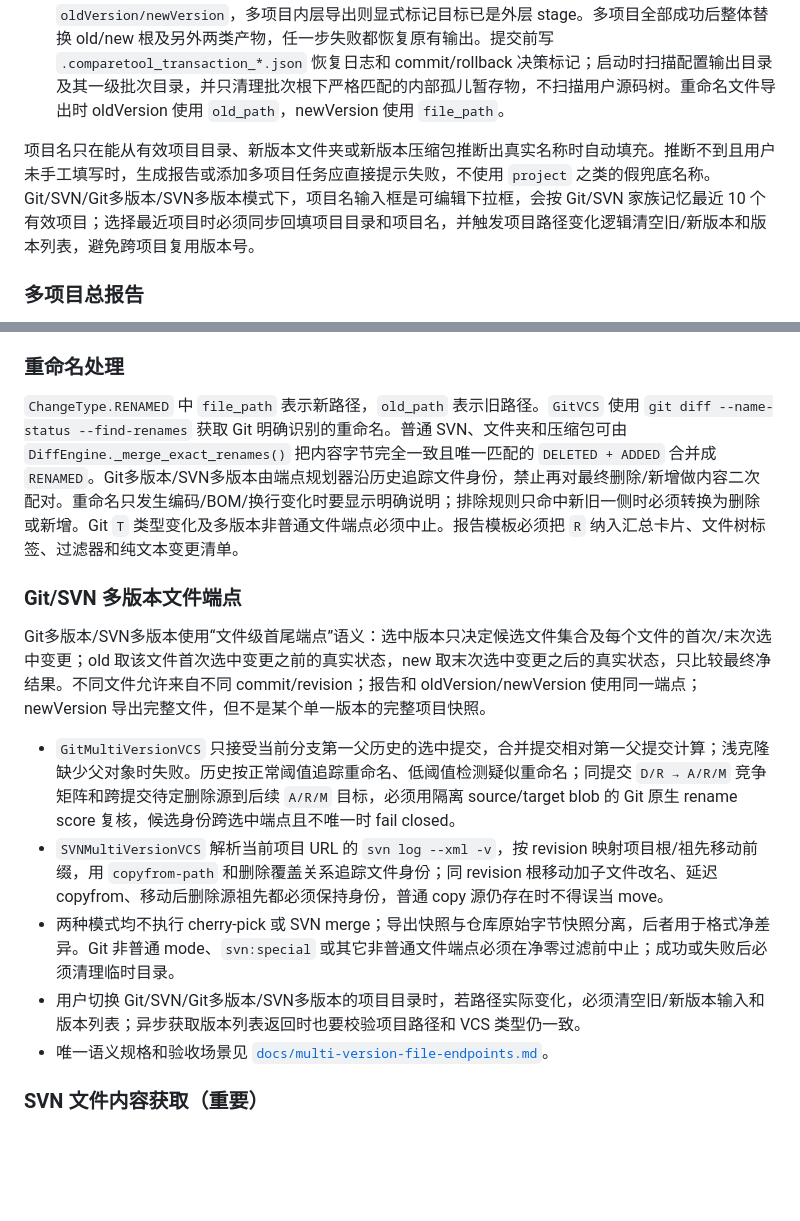
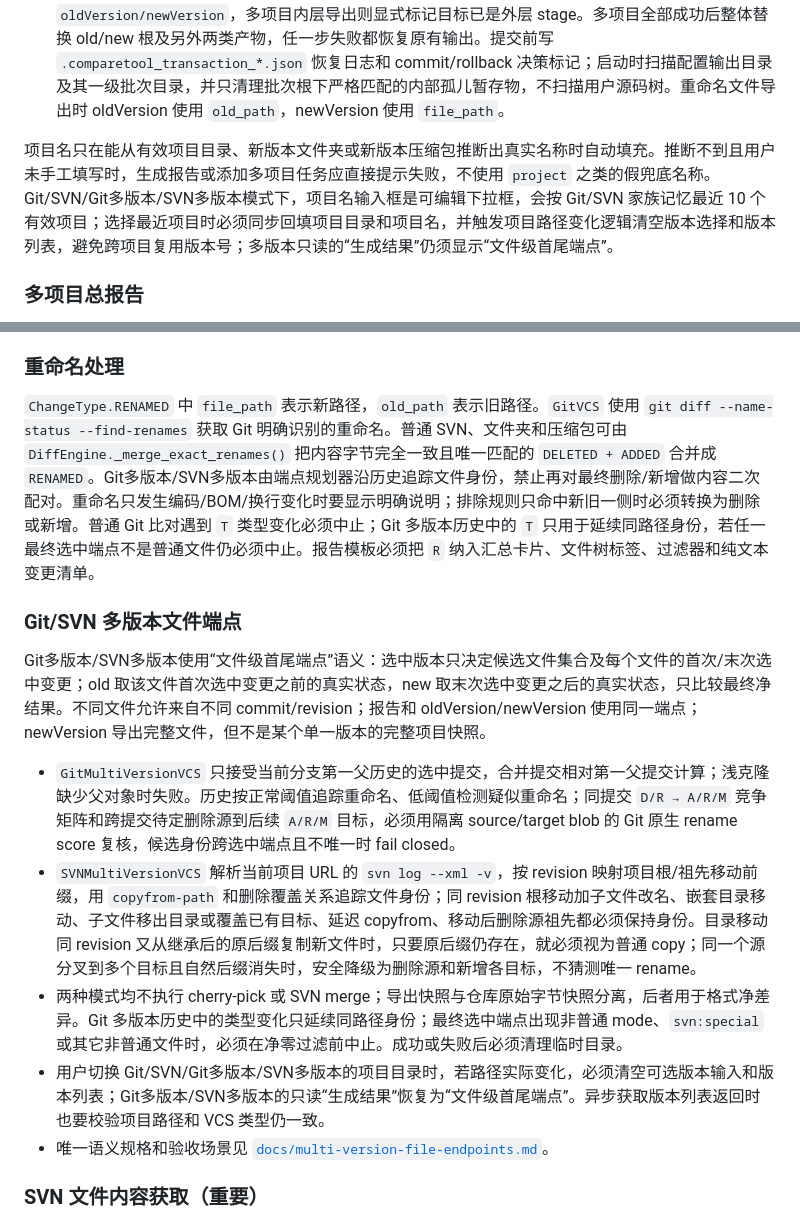
Before and after one commit to alading1001/compareTool, a Markdown page: CLAUDE.md, 2 parts joined by grey strips. Drawn GitHub-style; blank space fills up the shorter version.

Commit message:
同步 Claude 项目规则与当前实现

```diff
--- a/CLAUDE.md
+++ b/CLAUDE.md
@@ -47,7 +47,7 @@ main.py                  # tkinter GUI 入口，线程管理，配置持久化
 4. `ReportGenerator` 用 Jinja2 渲染模板 → 单文件 HTML
 5. `FileExporter` 导出变更文件：统一通过 `vcs.get_file_content_bytes()` 读取原始字节（失败返回 `None`，空文件返回 `b""`），以 `wb` 模式写入保留原始编码。`None` 必须使本次导出失败，不能静默漏文件或用不可靠的空文本兜底。单项目的报告、`上线操作说明.txt` 和 old/new 目录在各自同盘暂存后一次成组提交；正式单项目源码 stage 必须放在批次根内部随机 wrapper，不得混进 `oldVersion/newVersion`，多项目内层导出则显式标记目标已是外层 stage。多项目全部成功后整体替换 old/new 根及另外两类产物，任一步失败都恢复原有输出。提交前写 `.comparetool_transaction_*.json` 恢复日志和 commit/rollback 决策标记；启动时扫描配置输出目录及其一级批次目录，并只清理批次根下严格匹配的内部孤儿暂存物，不扫描用户源码树。重命名文件导出时 oldVersion 使用 `old_path`，newVersion 使用 `file_path`。
 
-项目名只在能从有效项目目录、新版本文件夹或新版本压缩包推断出真实名称时自动填充。推断不到且用户未手工填写时，生成报告或添加多项目任务应直接提示失败，不使用 `project` 之类的假兜底名称。Git/SVN/Git多版本/SVN多版本模式下，项目名输入框是可编辑下拉框，会按 Git/SVN 家族记忆最近 10 个有效项目；选择最近项目时必须同步回填项目目录和项目名，并触发项目路径变化逻辑清空旧/新版本和版本列表，避免跨项目复用版本号。
+项目名只在能从有效项目目录、新版本文件夹或新版本压缩包推断出真实名称时自动填充。推断不到且用户未手工填写时，生成报告或添加多项目任务应直接提示失败，不使用 `project` 之类的假兜底名称。Git/SVN/Git多版本/SVN多版本模式下，项目名输入框是可编辑下拉框，会按 Git/SVN 家族记忆最近 10 个有效项目；选择最近项目时必须同步回填项目目录和项目名，并触发项目路径变化逻辑清空版本选择和版本列表，避免跨项目复用版本号；多版本只读的“生成结果”仍须显示“文件级首尾端点”。
 
 ### 多项目总报告
 
@@ -81,16 +81,16 @@ Git/SVN/Git多版本/SVN多版本的版本列表只搜索当前已经展示的
 
 ### 重命名处理
 
-`ChangeType.RENAMED` 中 `file_path` 表示新路径，`old_path` 表示旧路径。`GitVCS` 使用 `git diff --name-status --find-renames` 获取 Git 明确识别的重命名。普通 SVN、文件夹和压缩包可由 `DiffEngine._merge_exact_renames()` 把内容字节完全一致且唯一匹配的 `DELETED + ADDED` 合并成 `RENAMED`。Git多版本/SVN多版本由端点规划器沿历史追踪文件身份，禁止再对最终删除/新增做内容二次配对。重命名只发生编码/BOM/换行变化时要显示明确说明；排除规则只命中新旧一侧时必须转换为删除或新增。Git `T` 类型变化及多版本非普通文件端点必须中止。报告模板必须把 `R` 纳入汇总卡片、文件树标签、过滤器和纯文本变更清单。
+`ChangeType.RENAMED` 中 `file_path` 表示新路径，`old_path` 表示旧路径。`GitVCS` 使用 `git diff --name-status --find-renames` 获取 Git 明确识别的重命名。普通 SVN、文件夹和压缩包可由 `DiffEngine._merge_exact_renames()` 把内容字节完全一致且唯一匹配的 `DELETED + ADDED` 合并成 `RENAMED`。Git多版本/SVN多版本由端点规划器沿历史追踪文件身份，禁止再对最终删除/新增做内容二次配对。重命名只发生编码/BOM/换行变化时要显示明确说明；排除规则只命中新旧一侧时必须转换为删除或新增。普通 Git 比对遇到 `T` 类型变化必须中止；Git 多版本历史中的 `T` 只用于延续同路径身份，若任一最终选中端点不是普通文件仍必须中止。报告模板必须把 `R` 纳入汇总卡片、文件树标签、过滤器和纯文本变更清单。
 
 ### Git/SVN 多版本文件端点
 
 Git多版本/SVN多版本使用“文件级首尾端点”语义：选中版本只决定候选文件集合及每个文件的首次/末次选中变更；old 取该文件首次选中变更之前的真实状态，new 取末次选中变更之后的真实状态，只比较最终净结果。不同文件允许来自不同 commit/revision；报告和 oldVersion/newVersion 使用同一端点；newVersion 导出完整文件，但不是某个单一版本的完整项目快照。
 
 - `GitMultiVersionVCS` 只接受当前分支第一父历史的选中提交，合并提交相对第一父提交计算；浅克隆缺少父对象时失败。历史按正常阈值追踪重命名、低阈值检测疑似重命名；同提交 `D/R → A/R/M` 竞争矩阵和跨提交待定删除源到后续 `A/R/M` 目标，必须用隔离 source/target blob 的 Git 原生 rename score 复核，候选身份跨选中端点且不唯一时 fail closed。
-- `SVNMultiVersionVCS` 解析当前项目 URL 的 `svn log --xml -v`，按 revision 映射项目根/祖先移动前缀，用 `copyfrom-path` 和删除覆盖关系追踪文件身份；同 revision 根移动加子文件改名、延迟 copyfrom、移动后删除源祖先都必须保持身份，普通 copy 源仍存在时不得误当 move。
-- 两种模式均不执行 cherry-pick 或 SVN merge；导出快照与仓库原始字节快照分离，后者用于格式净差异。Git 非普通 mode、`svn:special` 或其它非普通文件端点必须在净零过滤前中止；成功或失败后必须清理临时目录。
-- 用户切换 Git/SVN/Git多版本/SVN多版本的项目目录时，若路径实际变化，必须清空旧/新版本输入和版本列表；异步获取版本列表返回时也要校验项目路径和 VCS 类型仍一致。
+- `SVNMultiVersionVCS` 解析当前项目 URL 的 `svn log --xml -v`，按 revision 映射项目根/祖先移动前缀，用 `copyfrom-path` 和删除覆盖关系追踪文件身份；同 revision 根移动加子文件改名、嵌套目录移动、子文件移出目录或覆盖已有目标、延迟 copyfrom、移动后删除源祖先都必须保持身份。目录移动同 revision 又从继承后的原后缀复制新文件时，只要原后缀仍存在，就必须视为普通 copy；同一个源分叉到多个目标且自然后缀消失时，安全降级为删除源和新增各目标，不猜测唯一 rename。
+- 两种模式均不执行 cherry-pick 或 SVN merge；导出快照与仓库原始字节快照分离，后者用于格式净差异。Git 多版本历史中的类型变化只延续同路径身份；最终选中端点出现非普通 mode、`svn:special` 或其它非普通文件时，必须在净零过滤前中止。成功或失败后必须清理临时目录。
+- 用户切换 Git/SVN/Git多版本/SVN多版本的项目目录时，若路径实际变化，必须清空可选版本输入和版本列表；Git多版本/SVN多版本的只读“生成结果”恢复为“文件级首尾端点”。异步获取版本列表返回时也要校验项目路径和 VCS 类型仍一致。
 - 唯一语义规格和验收场景见 [`docs/multi-version-file-endpoints.md`](docs/multi-version-file-endpoints.md)。
 
 ### SVN 文件内容获取（重要）
```
